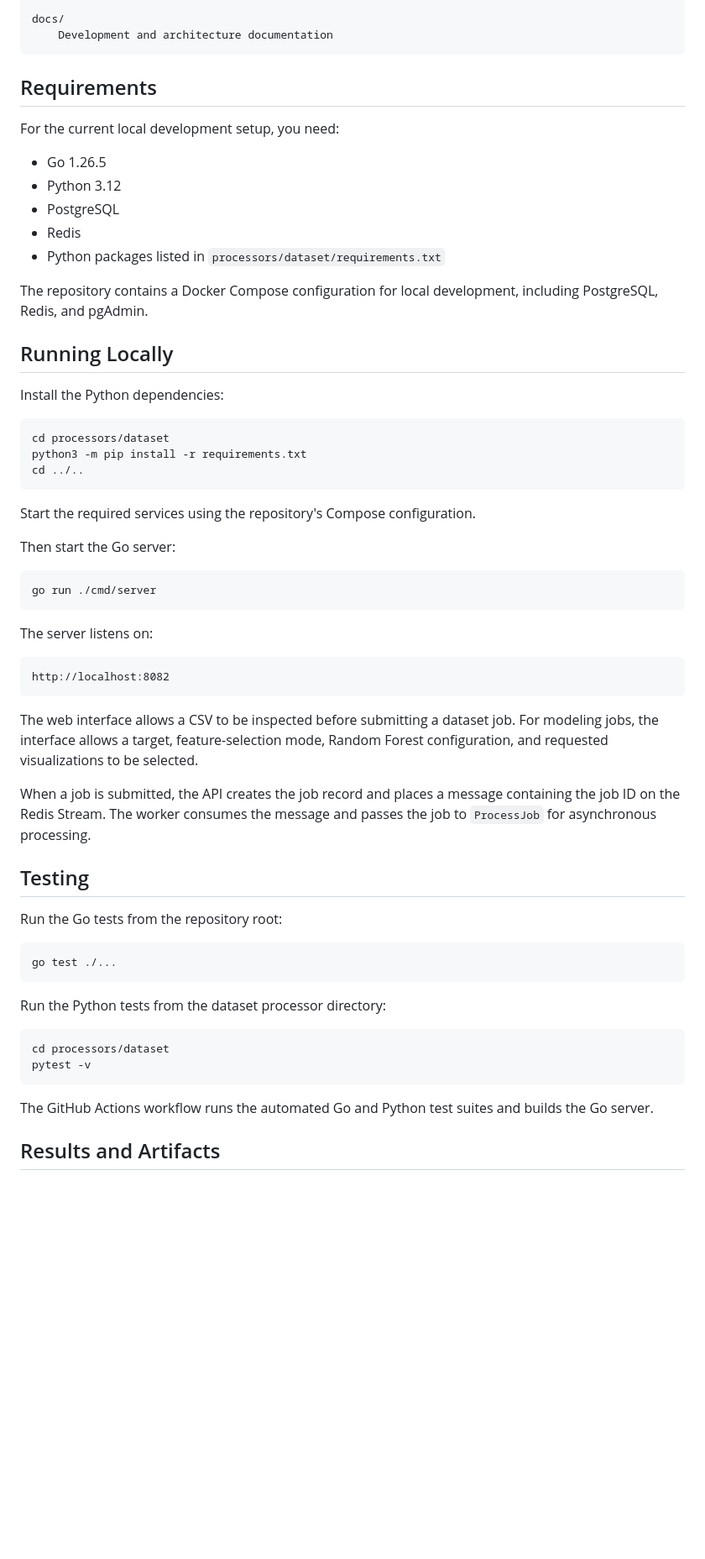
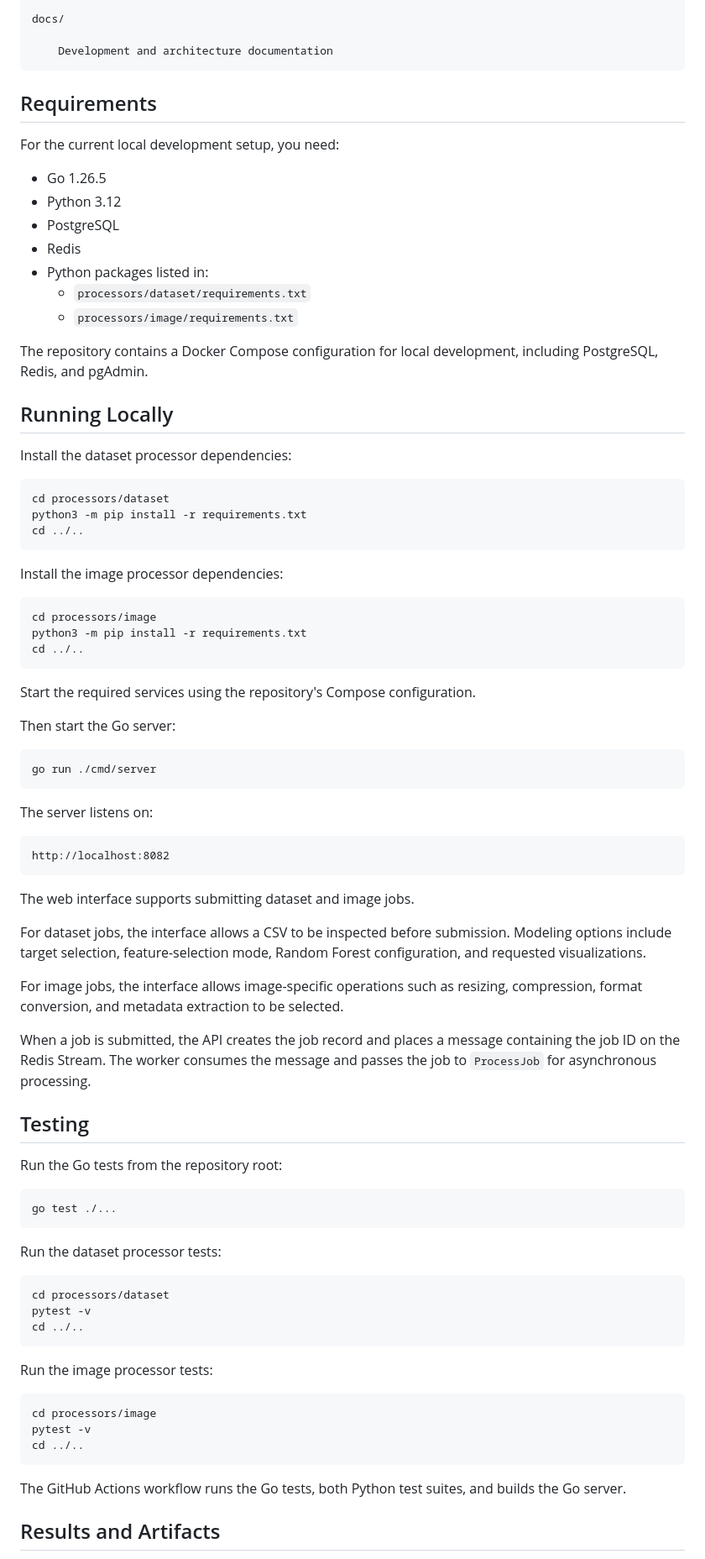
Before and after one commit to ChessPieceCat/Data-Processing-Platform, a Markdown page: README.md, the part around one of its changes. Shown at 84% size. Rendered like a GitHub page; blank space fills up the shorter version.

````diff
--- a/README.md
+++ b/README.md
@@ -141,6 +218,7 @@ web/
     HTML and browser-side JavaScript
 
 docs/
+
     Development and architecture documentation
 ```
 
@@ -152,16 +230,26 @@ For the current local development setup, you need:
 - Python 3.12
 - PostgreSQL
 - Redis
-- Python packages listed in `processors/dataset/requirements.txt`
+- Python packages listed in:
+  - `processors/dataset/requirements.txt`
+  - `processors/image/requirements.txt`
 
 The repository contains a Docker Compose configuration for local development, including PostgreSQL, Redis, and pgAdmin.
 
 ## Running Locally
 
-Install the Python dependencies:
+Install the dataset processor dependencies:
 
 ```bash
 cd processors/dataset
+python3 -m pip install -r requirements.txt
+cd ../..
+```
+
+Install the image processor dependencies:
+
+```bash
+cd processors/image
 python3 -m pip install -r requirements.txt
 cd ../..
 ```
@@ -180,7 +268,11 @@ The server listens on:
 http://localhost:8082
 ```
 
-The web interface allows a CSV to be inspected before submitting a dataset job. For modeling jobs, the interface allows a target, feature-selection mode, Random Forest configuration, and requested visualizations to be selected.
+The web interface supports submitting dataset and image jobs.
+
+For dataset jobs, the interface allows a CSV to be inspected before submission. Modeling options include target selection, feature-selection mode, Random Forest configuration, and requested visualizations.
+
+For image jobs, the interface allows image-specific operations such as resizing, compression, format conversion, and metadata extraction to be selected.
 
 When a job is submitted, the API creates the job record and places a message containing the job ID on the Redis Stream. The worker consumes the message and passes the job to `ProcessJob` for asynchronous processing.
 
@@ -192,14 +284,23 @@ Run the Go tests from the repository root:
 go test ./...
 ```
 
-Run the Python tests from the dataset processor directory:
+Run the dataset processor tests:
 
 ```bash
 cd processors/dataset
 pytest -v
+cd ../..
 ```
 
-The GitHub Actions workflow runs the automated Go and Python test suites and builds the Go server.
+Run the image processor tests:
+
+```bash
+cd processors/image
+pytest -v
+cd ../..
+```
+
+The GitHub Actions workflow runs the Go tests, both Python test suites, and builds the Go server.
 
 ## Results and Artifacts
 
````
Also changed, not shown: other parts of README.md (+141 -27 lines).
